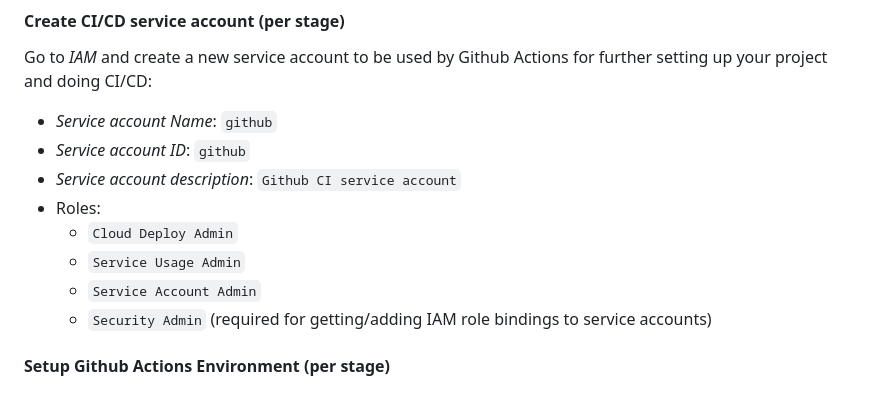
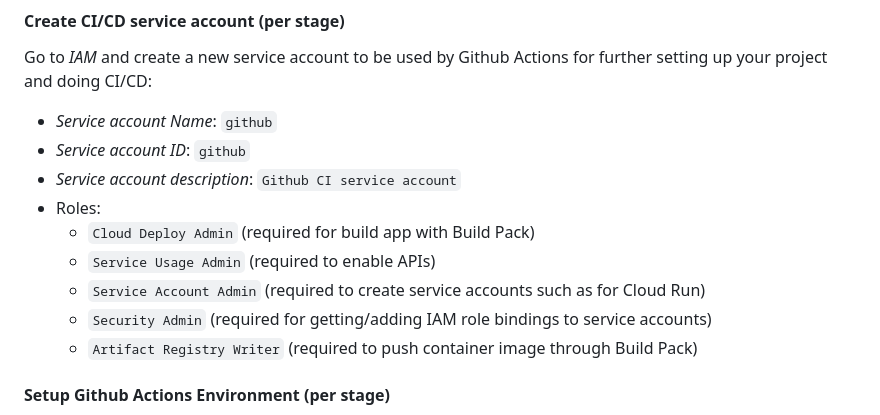
Before and after one commit to bjblazko/phexpedition, a Markdown page: README.md, the part around the change. GitHub-like rendering.

Commit message:
recreate service account

```diff
--- a/README.md
+++ b/README.md
@@ -59,10 +59,11 @@ for further setting up your project and doing CI/CD:
 - _Service account ID_: `github`
 - _Service account description_: `Github CI service account`
 - Roles:
-  - `Cloud Deploy Admin`
-  - `Service Usage Admin`
-  - `Service Account Admin`
+  - `Cloud Deploy Admin` (required for build app with Build Pack)
+  - `Service Usage Admin` (required to enable APIs)
+  - `Service Account Admin` (required to create service accounts such as for Cloud Run)
   - `Security Admin` (required for getting/adding IAM role bindings to service accounts)
+  - `Artifact Registry Writer` (required to push container image through Build Pack)
 
 
 #### Setup Github Actions Environment (per stage)
```
